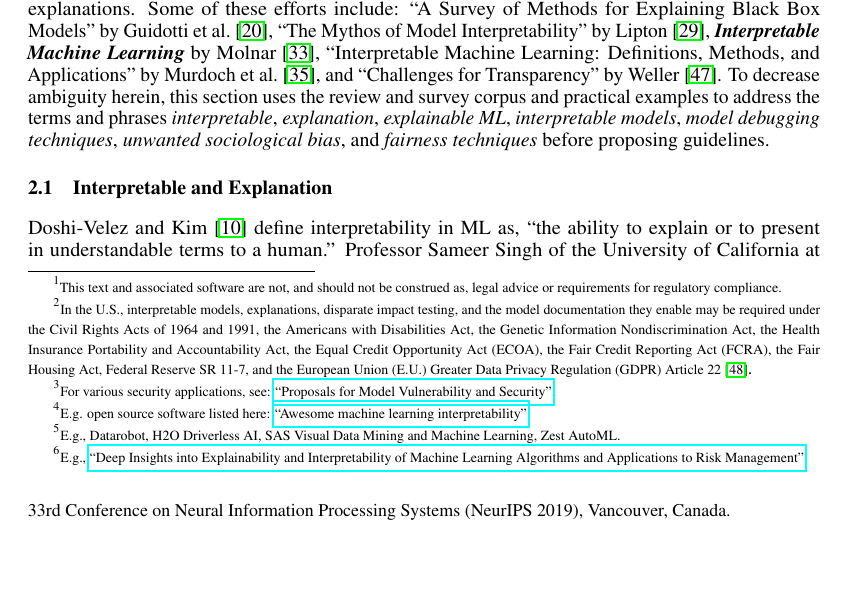
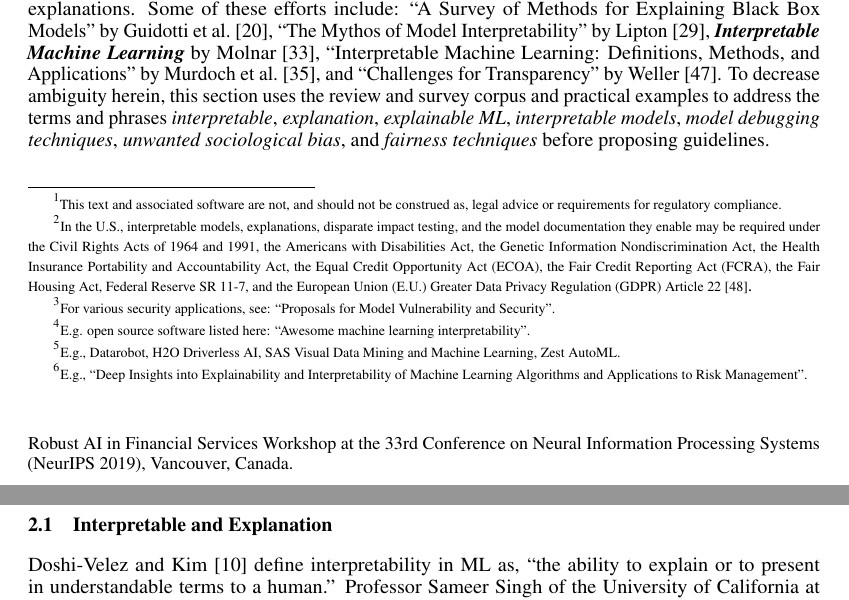
Before and after one commit to jphall663/responsible_xai, a LaTeX document (responsible_xai.tex, which reads neurips_2019.sty): part of page 1 of 11 before the commit and two parts of pages 1 and 2 of 11 after it, the two joined at a grey line, cut so that both start at the same text, the shorter picture padded with empty space. Compiled offline with pdfLaTeX.

```diff
--- a/neurips_2019.sty
+++ b/neurips_2019.sty
@@ -65,8 +65,7 @@
 \else
   \if@neuripsfinal
     \newcommand{\@noticestring}{%
-      \@neuripsordinal\/ Conference on Neural Information Processing Systems
-      (NeurIPS \@neuripsyear), \@neuripslocation.%
+ 	  \href{https://sites.google.com/view/robust-ai-in-fs-2019/}{Robust AI in Financial Services Workshop} at the \@neuripsordinal\/ Conference on Neural Information Processing Systems (NeurIPS \@neuripsyear), \@neuripslocation.%
     }
   \else
     \newcommand{\@noticestring}{%
--- a/responsible_xai.tex
+++ b/responsible_xai.tex
@@ -15,7 +15,7 @@
 \usepackage{enumerate}
 \usepackage{setspace}
 \usepackage[hyphens]{url}
-\usepackage{hyperref}
+\usepackage[hidelinks]{hyperref}
 \usepackage{float}
 \usepackage{caption}
 \usepackage{subcaption}
```
Also changed, not shown: img/resid.bak.png (added), img/resid.png, responsible_xai.tex (2 more changed lines), 1 other file.
